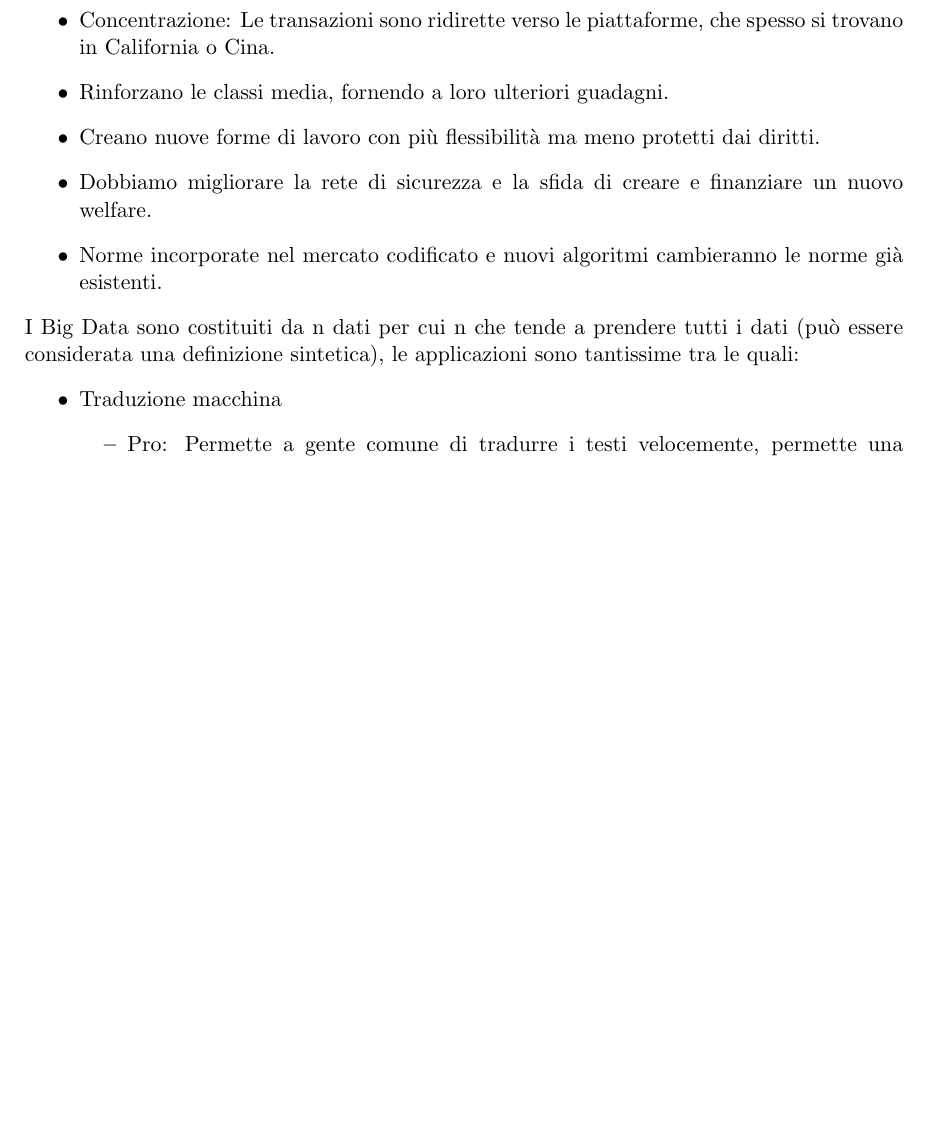
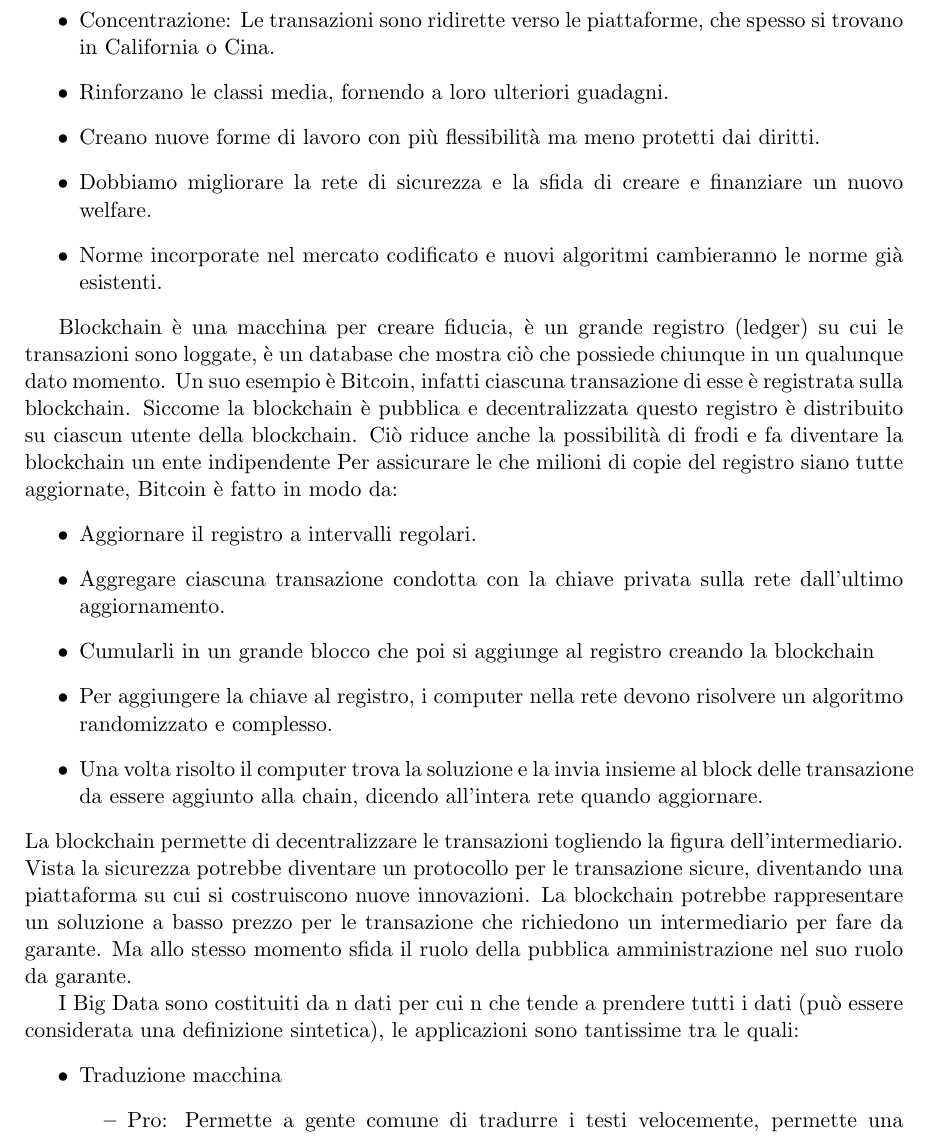
Before and after one commit to moiraghif/appunti, a LaTeX document (social/social.tex): part of page 18 of 25 before the commit and part of page 18 of 26 after it, cut so that both start at the same text, the shorter picture padded with empty space. Compiled offline with pdfLaTeX.

Commit message:
Finito la Lezione 8

```diff
--- a/social/social.tex
+++ b/social/social.tex
@@ -529,6 +530,20 @@ Le implicazioni della sharing economy:
 %%%%%%
 %%%%%%%%%%%%%%%%%%
 %%%%%%%%%%%%%%%%%%%%%%%%%%%%%
+
+Blockchain è una macchina per creare fiducia, è un grande registro (ledger) su cui le transazioni sono loggate, è un database che mostra ciò che possiede chiunque in un qualunque dato momento. Un suo esempio è Bitcoin, infatti ciascuna transazione di esse è registrata sulla blockchain. Siccome la blockchain è pubblica e decentralizzata questo registro è distribuito su ciascun utente della blockchain. Ciò riduce anche la possibilità di frodi e fa diventare la blockchain un ente indipendente
+Per assicurare le che milioni di copie del registro siano tutte aggiornate, Bitcoin è fatto in modo da:
+\begin{itemize}
+	\item Aggiornare il registro a intervalli regolari.
+	\item Aggregare ciascuna transazione condotta con la chiave privata sulla rete dall’ultimo aggiornamento.
+	\item Cumularli in un grande blocco che poi si aggiunge al registro creando la blockchain
+	\item Per aggiungere la chiave al registro, i computer nella rete devono risolvere un algoritmo randomizzato e complesso.
+	\item Una volta risolto il computer trova la soluzione e la invia insieme al block delle transazione da essere aggiunto alla chain, dicendo all’intera rete quando aggiornare.
+\end{itemize}
+La blockchain permette di decentralizzare le transazioni togliendo la figura dell’intermediario.
+Vista la sicurezza potrebbe diventare un protocollo per le transazione sicure, diventando una piattaforma su cui si costruiscono nuove innovazioni. La blockchain potrebbe rappresentare un soluzione a basso prezzo per le transazione che richiedono un intermediario per fare da garante. Ma allo stesso momento sfida il ruolo della pubblica amministrazione nel suo ruolo da garante.
+
+
 I Big Data sono costituiti da n dati per cui n che tende a prendere tutti i dati (può essere considerata una definizione sintetica), le applicazioni sono tantissime tra le quali:
 \begin{itemize}
 	\item Traduzione macchina
```
Also changed, not shown: social/social.pdf, social/social.tex (1 more changed lines).
